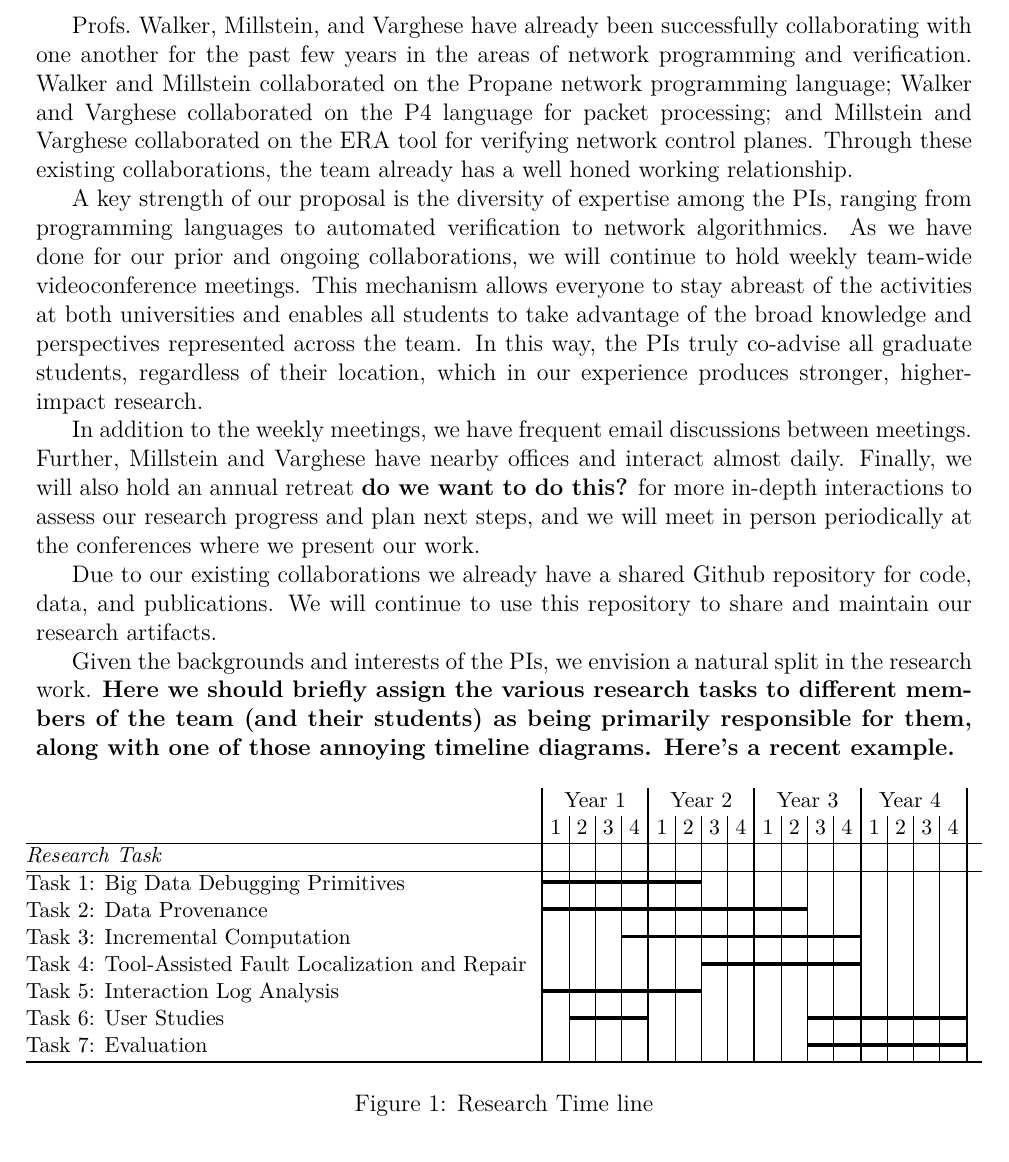
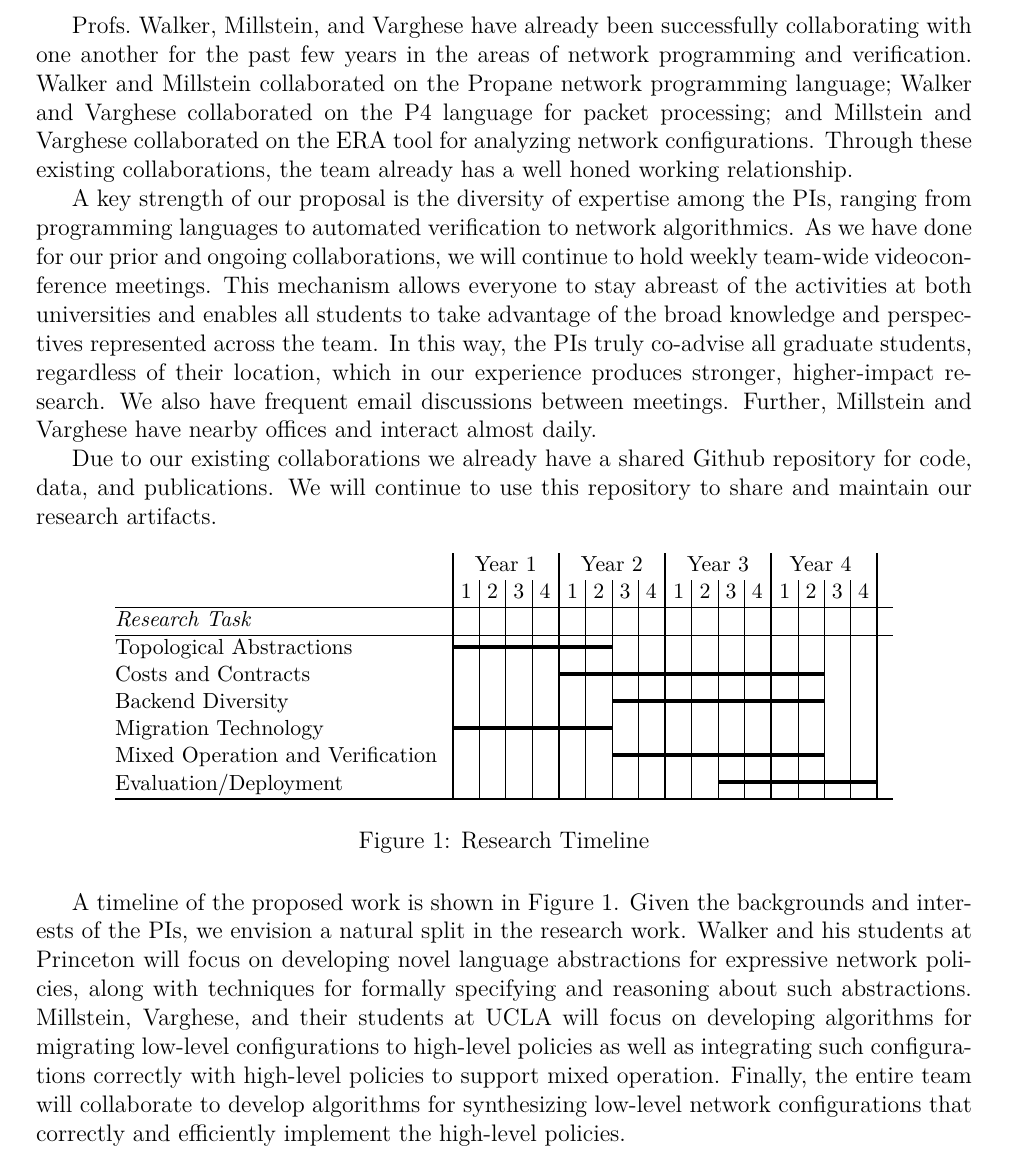
Before and after one commit to princedpw/nsf-propane-2016, a LaTeX document (Prop/collaboration.tex): part of the page, cut so that both start at the same text. Compiled offline with XeLaTeX.

Commit message:
full draft of collab plan

```diff
--- a/Prop/collaboration.tex
+++ b/Prop/collaboration.tex
@@ -15,17 +15,14 @@ Collaboration Plan
 \end{large}
 \setcounter{page}{1}
 
-Profs.\ Walker, Millstein, and Varghese have already been successfully collaborating with one another for the past few years in the areas of network programming and verification.  Walker and Millstein collaborated on the Propane network programming language; Walker and Varghese collaborated on the P4 language for packet processing; and Millstein and Varghese collaborated on the ERA tool for verifying network control planes.  Through these existing collaborations, the team already has a well honed working relationship.
+Profs.\ Walker, Millstein, and Varghese have already been successfully collaborating with one another for the past few years in the areas of network programming and verification.  Walker and Millstein collaborated on the Propane network programming language; Walker and Varghese collaborated on the P4 language for packet processing; and Millstein and Varghese collaborated on the ERA tool for analyzing network configurations.  Through these existing collaborations, the team already has a well honed working relationship.
 
 A key strength of our proposal is the diversity of expertise among the PIs, ranging from programming languages to automated verification to network algorithmics.  As we have done for our prior and ongoing collaborations, we will continue to hold weekly team-wide videoconference meetings.  This mechanism allows everyone to stay abreast of the activities at both universities and enables all students to take advantage of the broad knowledge and perspectives represented across the team.  In this way, the PIs truly co-advise all graduate students, regardless of their location, which in our experience produces stronger, higher-impact research.
-
-In addition to the weekly meetings, we have frequent email discussions between meetings.  Further, Millstein and Varghese have nearby offices and interact almost daily.
-Finally, we will also hold an annual retreat {\bf do we want to do this?} for more in-depth interactions to assess our research progress and plan next steps, and we will meet in person periodically at the conferences where we present our work.
+We also have frequent email discussions between meetings.  Further, Millstein and Varghese have nearby offices and interact almost daily.
 
 Due to our existing collaborations we already have a shared Github repository for code, data, and publications.  We will continue to use this repository to share and maintain our research artifacts.
 
-Given the backgrounds and interests of the PIs, we envision a natural
-split in the research work.  {\bf Here we should briefly assign the various research tasks to different members of the team (and their students) as being primarily responsible for them, along with one of those annoying timeline diagrams.  Here's a recent example.}
+
 
 \begin{figure}[!hbt]
 \begin{small}
@@ -38,16 +35,20 @@ split in the research work.  {\bf Here we should briefly assign the various rese
 \textit{Research Task}
 &&&&&&&&&&&&&&&&&&&&&&&&&&&&&&&&&&\cr
 \noalign{\hrule}
-Task 1: Big Data Debugging Primitives &&\d&&\d&&\d&&\d&&\d&&\d&&&&&&&&&&&&&   &&&&&&&&&\cr
-Task 2: Data Provenance &&\d&&\d&&\d&&\d&&\d&&\d&&\d&&\d&&\d&&\d&&&&&&&&&&&&&&\cr
-Task 3: Incremental Computation &&&&&&&&\d&&\d&&\d&&\d&&\d&&\d&&\d&&\d&&\d&&&&&&&&&&\cr
-Task 4: Tool-Assisted Fault Localization and Repair &&&&&&&&&&&&&&\d&&\d&&\d&&\d&&\d&&\d&&&&&&&&&&\cr
-Task 5: Interaction Log Analysis &&\d&&\d&&\d&&\d&&\d&&\d&&&&&&&&&&&&&&&&&&&&&&\cr
-Task 6: User Studies &&&&\d&&\d&&\d&&&&&&&&&&&&&&\d&&\d&&\d&&\d&&\d&&\d&&\cr
-Task 7: Evaluation &&&&&&&&&&&&&&&&&&&&&&\d&&\d&&\d&&\d&&\d&&\d&&\cr
+Topological Abstractions &&\d&&\d&&\d&&\d&&\d&&\d&&&&&&&&&&&&&   &&&&&&&&&\cr
+Costs and Contracts &&&&&&&&&&\d&&\d&&\d&&\d&&\d&&\d&&\d&&\d&&\d&&\d&&&&&&\cr
+Backend Diversity &&&&&&&&&&&&&&\d&&\d&&\d&&\d&&\d&&\d&&\d&&\d&&&&&&\cr
+Migration Technology &&\d&&\d&&\d&&\d&&\d&&\d&&&&&&&&&&&&&&&&&&&&&&\cr
+Mixed Operation and Verification &&&&&&&&&&&&&&\d&&\d&&\d&&\d&&\d&&\d&&\d&&\d&&&&&&\cr
+Evaluation/Deployment &&&&&&&&&&&&&&&&&&&&&&\d&&\d&&\d&&\d&&\d&&\d&&\cr
 \noalign{\hrule}
 \noalign{\hrule}}}}
 \end{small}
-\caption{Research Time line}\label{fig:timeline}
+\caption{Research Timeline}\label{fig:timeline}
 \end{figure}
+
+A timeline of the proposed work is shown in Figure~\ref{fig:timeline}.  Given the backgrounds and interests of the PIs, we envision a natural
+split in the research work.  Walker and his students at Princeton will focus on developing novel language abstractions for expressive network policies, along with techniques for formally specifying and reasoning about such abstractions.
+Millstein, Varghese, and their students at UCLA will focus on developing algorithms for migrating low-level configurations to high-level policies as well as integrating such configurations correctly with high-level policies to support mixed operation. Finally, the entire team will collaborate to develop algorithms for synthesizing low-level network configurations that correctly and efficiently implement the high-level policies.
+
 \end{document}
```
